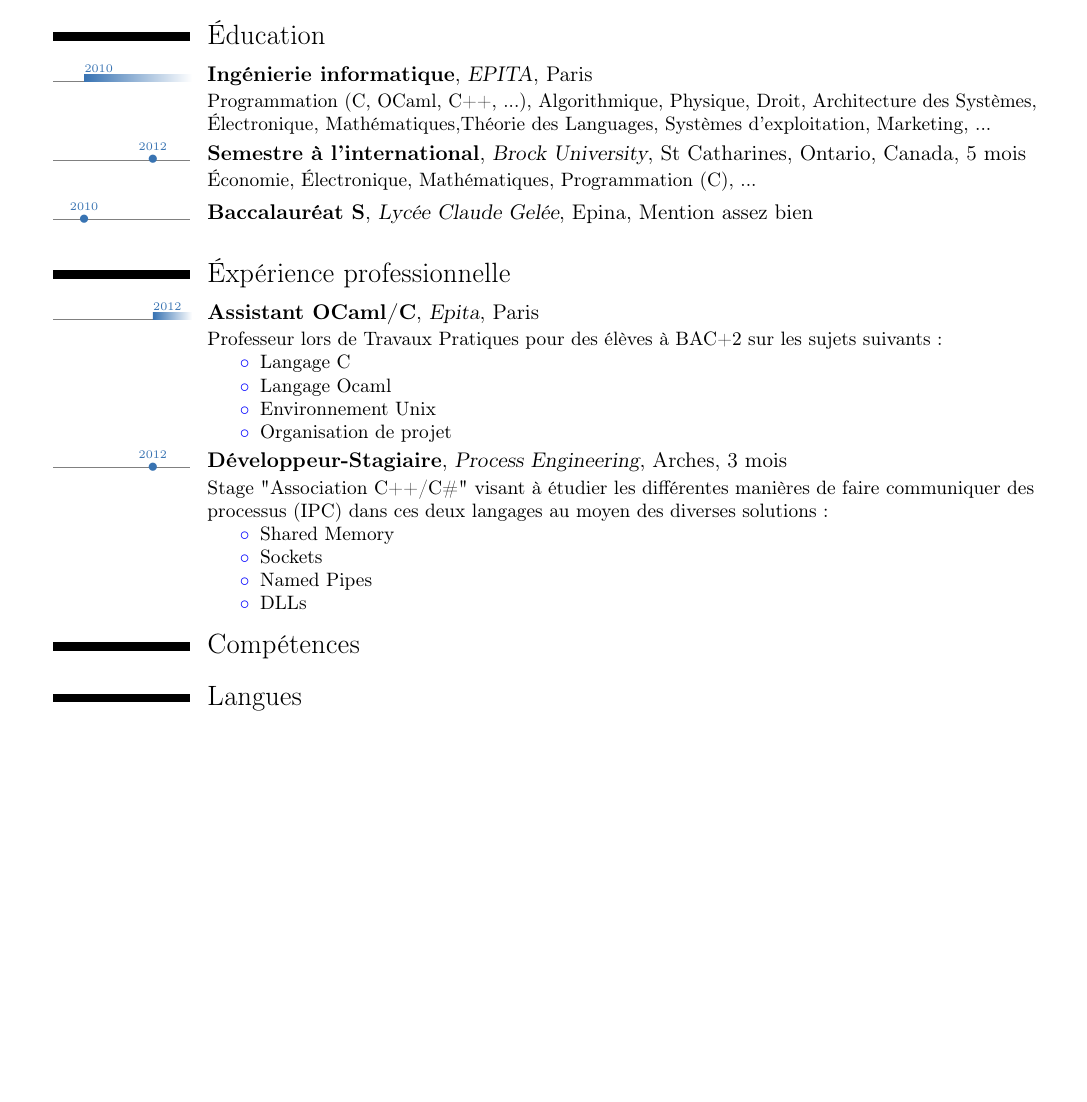
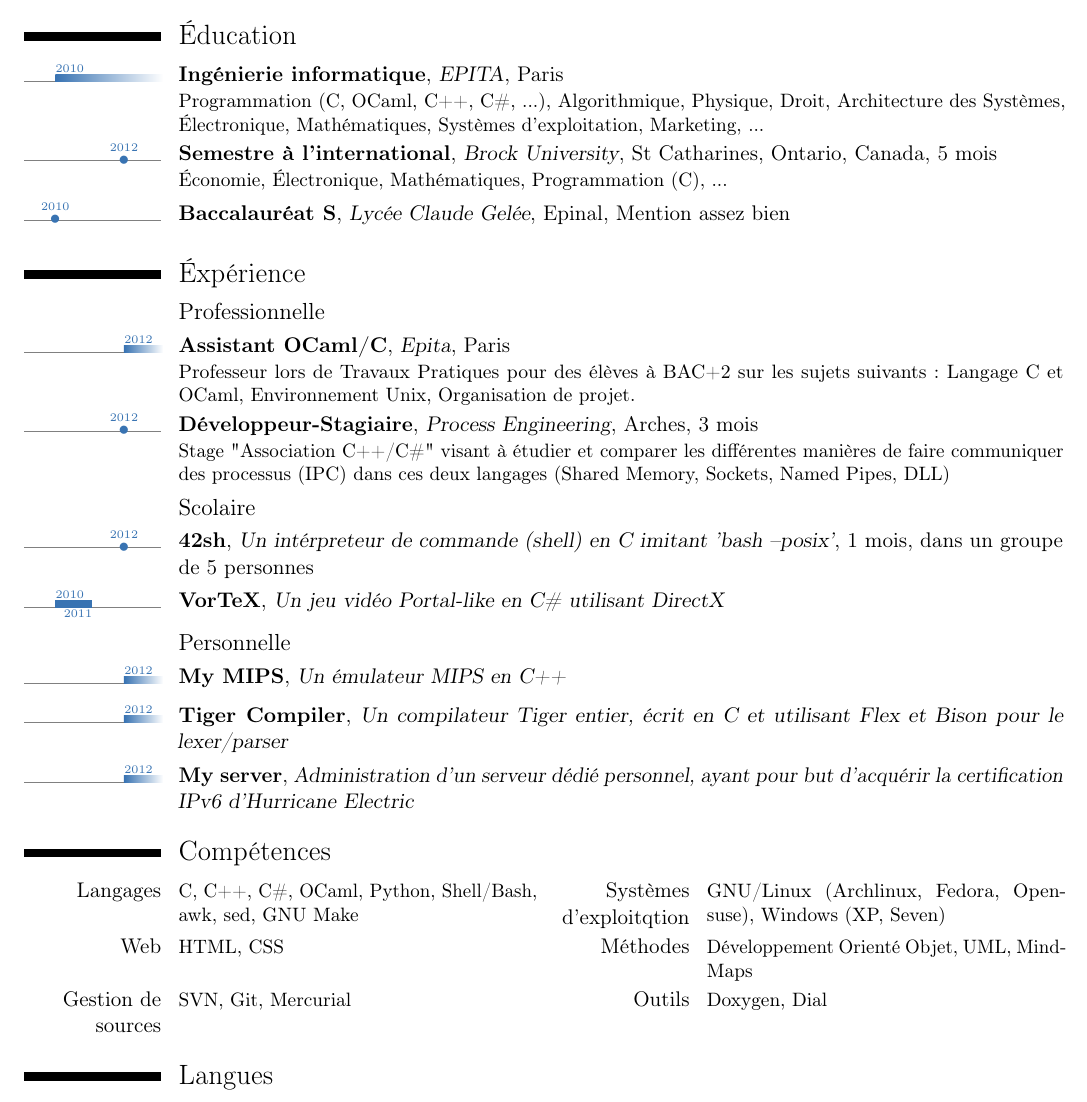
Before and after one commit to Horgix/cv, a LaTeX CV (chotard_alexis_cv_fr.tex): part of the page before the commit and part of page 1 of 2 after it, cut so that both start at the same text, the shorter picture padded with empty space. Compiled offline with pdfLaTeX.

Commit message:
[FR] Improved a lot of points, still the Skills part to do

```diff
--- a/chotard_alexis_cv_fr.tex
+++ b/chotard_alexis_cv_fr.tex
@@ -13,7 +13,7 @@
 \tlwidth{0.8ex}
 \tltext{\tiny}
 % adjust the page margins
-\usepackage[scale=0.85]{geometry}
+\usepackage[scale=0.90]{geometry}
 \setlength{\hintscolumnwidth}{2.5cm}           % if you want to change the width of the column with the dates
 
 % personal data
@@ -35,43 +35,58 @@
 \section{\'{E}ducation}
 
 \tlcventry{2010}{0}{Ingénierie informatique}{EPITA}{Paris}{}
-{Programmation (C, OCaml, C++, ...), Algorithmique, Physique, Droit,
+{Programmation (C, OCaml, C++, C\#, ...), Algorithmique, Physique, Droit,
     Architecture des Systèmes, \'{E}lectronique,
-    Mathématiques,Théorie des Languages, Systèmes d'exploitation,
-    Marketing, ... }
+    Mathématiques, Systèmes d'exploitation, Marketing, ... }
 
 \tldatecventry{2012}{Semestre à l'international}{Brock University}{St
 Catharines, Ontario, Canada}{5 mois}
 {\'{E}conomie, \'{E}lectronique, Mathématiques, Programmation (C), ...}
 
-\tldatecventry{2010}{Baccalauréat S}{Lycée Claude Gelée}{Epina}{Mention assez bien}
+\tldatecventry{2010}{Baccalauréat S}{Lycée Claude Gelée}{Epinal}{Mention assez bien}
 {}
 
-\section{\'{E}xpérience professionnelle}
+\section{\'{E}xpérience}
+
+\subsection{Professionnelle}
 
 \tlcventry{2012}{0}{Assistant OCaml/C}{Epita}{Paris}{}
-{Professeur lors de Travaux Pratiques pour des élèves à BAC+2 sur les sujets suivants :
-\begin{itemize}
-    \item{Langage C}
-    \item{Langage Ocaml}
-    \item{Environnement Unix}
-    \item{Organisation de projet}
-\end{itemize}
-}
+{Professeur lors de Travaux Pratiques pour des élèves à BAC+2 sur les sujets
+    suivants : Langage C et OCaml, Environnement Unix, Organisation de projet.}
 
 \tldatecventry{2012}{Développeur-Stagiaire}{Process Engineering}{Arches}{3 mois}
-{Stage "Association C++/C\#" visant à étudier les différentes manières de faire
-    communiquer des processus (IPC) dans ces deux langages au moyen des
-    diverses solutions :
-\begin{itemize}
-    \item{Shared Memory}
-    \item{Sockets}
-    \item{Named Pipes}
-    \item{DLLs}
-\end{itemize}
-}
+{Stage "Association C++/C\#" visant à étudier et comparer les différentes
+    manières de faire communiquer des processus (IPC) dans ces deux langages
+    (Shared Memory, Sockets, Named Pipes, DLL)}
+
+\subsection{Scolaire}
+
+\tldatecventry{2012}{42sh}{Un intérpreteur de commande (shell) en C imitant
+'bash --posix'}{1 mois, dans un groupe de 5 personnes}{}{}
+
+\tlcventry{2010}{2011}{VorTeX}{Un jeu vidéo Portal-like en C\# utilisant
+DirectX}{}{}{}
+
+\subsection{Personnelle}
+
+\tlcventry{2012}{0}{My MIPS}{Un émulateur MIPS en C++}{}{}{}
+
+\tlcventry{2012}{0}{Tiger Compiler}{Un compilateur Tiger entier, écrit en C et
+utilisant Flex et Bison pour le lexer/parser}{}{}{}
+
+\tlcventry{2012}{0}{My server}{Administration d'un serveur dédié personnel,
+ayant pour but d'acquérir la certification IPv6 d'Hurricane Electric}{}{}{}
 
 \section{Compétences}
+
+\cvcomputer{Langages}{C, C++, C\#, OCaml, Python, Shell/Bash, awk, sed, GNU Make}
+{Systèmes d'exploitqtion}{GNU/Linux (Archlinux, Fedora, Opensuse), Windows (XP,
+Seven)}
+
+\cvcomputer{Web}{HTML, CSS}{Méthodes}{Développement Orienté Objet, UML,
+MindMaps}
+\cvcomputer{Gestion de sources}{SVN, Git, Mercurial}
+{Outils}{Doxygen, Dial}
 
 \section{Langues}
 \cvlanguage{Français}{Natif}{Langue natale}
```
